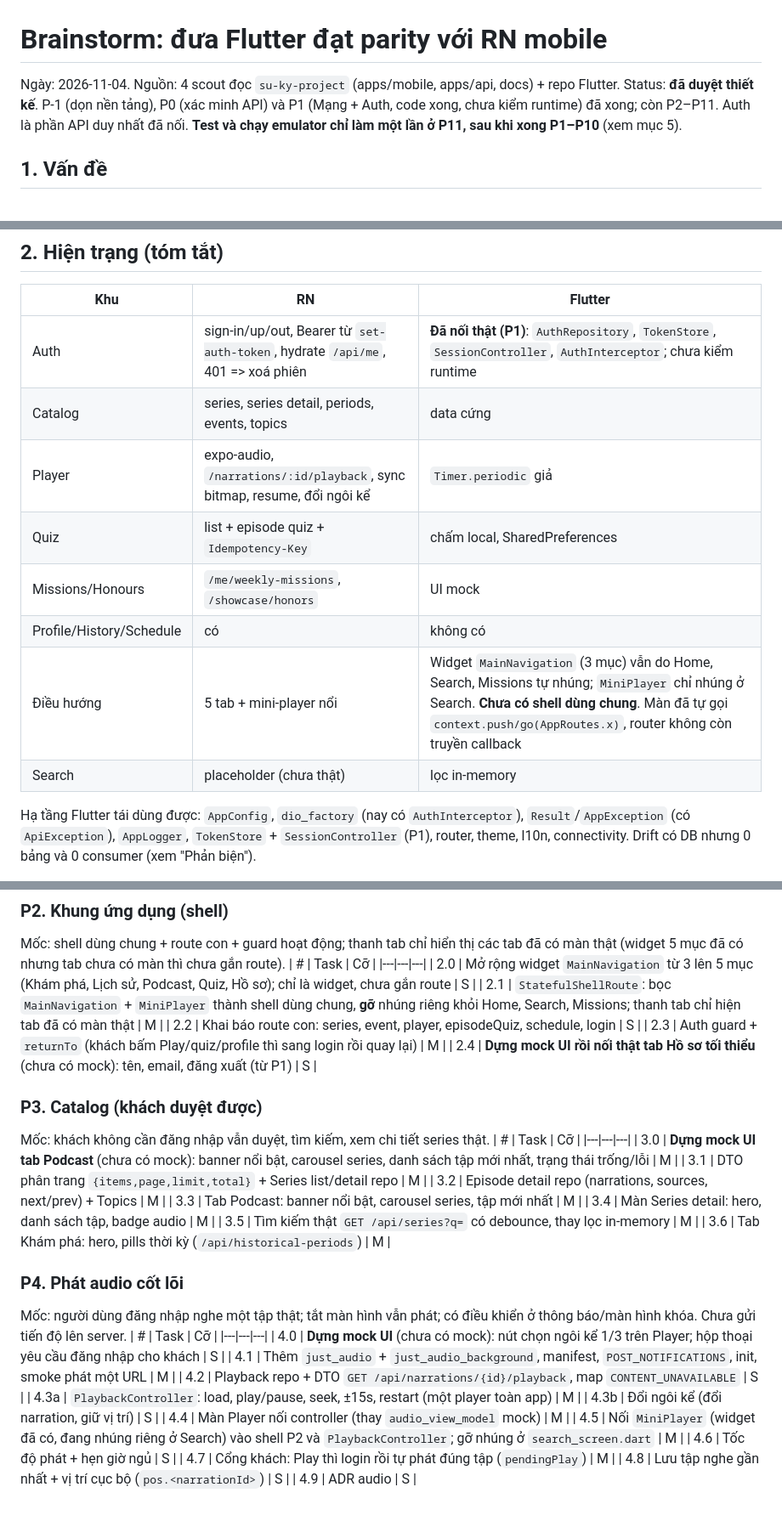
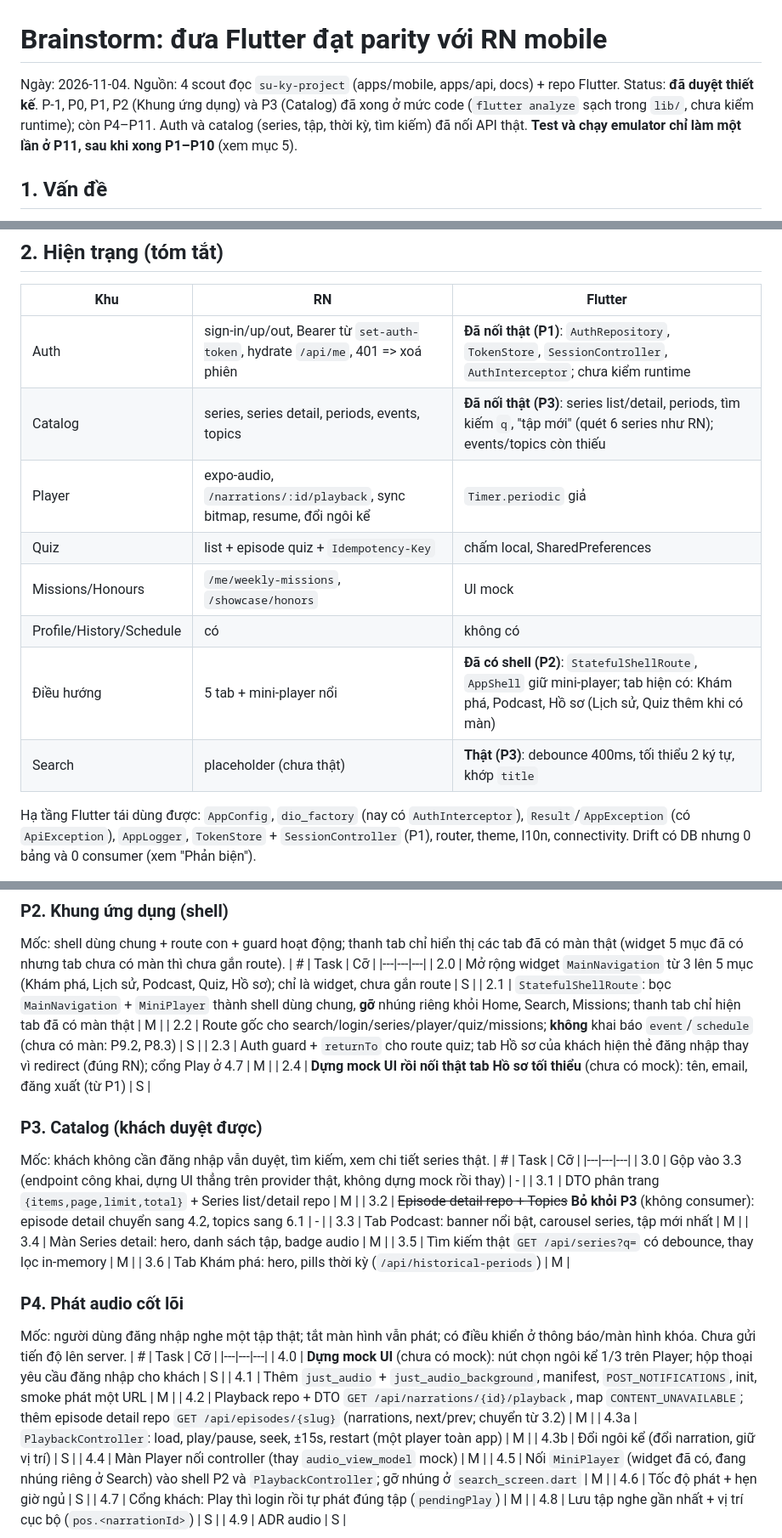
Before and after one commit to SU-KY-001/su-ky-mobile-flutter, a Markdown page: docs/reports/brainstorm-flutter-parity-with-rn.md, 3 parts joined by grey strips. Shown at 85% size. Rendered like a GitHub page; blank space fills up the shorter version.

Commit message:
docs: update parity report for P2 and P3

```diff
--- a/docs/reports/brainstorm-flutter-parity-with-rn.md
+++ b/docs/reports/brainstorm-flutter-parity-with-rn.md
@@ -1,7 +1,7 @@
 # Brainstorm: đưa Flutter đạt parity với RN mobile
 
 Ngày: 2026-11-04. Nguồn: 4 scout đọc `su-ky-project` (apps/mobile, apps/api, docs) + repo Flutter.
-Status: **đã duyệt thiết kế**. P-1 (dọn nền tảng), P0 (xác minh API) và P1 (Mạng + Auth, code xong, chưa kiểm runtime) đã xong; còn P2–P11. Auth là phần API duy nhất đã nối. **Test và chạy emulator chỉ làm một lần ở P11, sau khi xong P1–P10** (xem mục 5).
+Status: **đã duyệt thiết kế**. P-1, P0, P1, P2 (Khung ứng dụng) và P3 (Catalog) đã xong ở mức code (`flutter analyze` sạch trong `lib/`, chưa kiểm runtime); còn P4–P11. Auth và catalog (series, tập, thời kỳ, tìm kiếm) đã nối API thật. **Test và chạy emulator chỉ làm một lần ở P11, sau khi xong P1–P10** (xem mục 5).
 
 ## 1. Vấn đề
 Flutter = prototype UI mock. Cần UX + chức năng + logic y RN (`apps/mobile`), style khác (Figma khác). API thật: `https://suky-api.the1struleoffightclub.top` (đã set trong `env/dev.json`).
@@ -10,13 +10,13 @@ Flutter = prototype UI mock. Cần UX + chức năng + logic y RN (`apps/mobile`
 | Khu | RN | Flutter |
 |---|---|---|
 | Auth | sign-in/up/out, Bearer từ `set-auth-token`, hydrate `/api/me`, 401 => xoá phiên | **Đã nối thật (P1)**: `AuthRepository`, `TokenStore`, `SessionController`, `AuthInterceptor`; chưa kiểm runtime |
-| Catalog | series, series detail, periods, events, topics | data cứng |
+| Catalog | series, series detail, periods, events, topics | **Đã nối thật (P3)**: series list/detail, periods, tìm kiếm `q`, "tập mới" (quét 6 series như RN); events/topics còn thiếu |
 | Player | expo-audio, `/narrations/:id/playback`, sync bitmap, resume, đổi ngôi kể | `Timer.periodic` giả |
 | Quiz | list + episode quiz + `Idempotency-Key` | chấm local, SharedPreferences |
 | Missions/Honours | `/me/weekly-missions`, `/showcase/honors` | UI mock |
 | Profile/History/Schedule | có | không có |
-| Điều hướng | 5 tab + mini-player nổi | Widget `MainNavigation` (3 mục) vẫn do Home, Search, Missions tự nhúng; `MiniPlayer` chỉ nhúng ở Search. **Chưa có shell dùng chung**. Màn đã tự gọi `context.push/go(AppRoutes.x)`, router không còn truyền callback |
-| Search | placeholder (chưa thật) | lọc in-memory |
+| Điều hướng | 5 tab + mini-player nổi | **Đã có shell (P2)**: `StatefulShellRoute`, `AppShell` giữ mini-player; tab hiện có: Khám phá, Podcast, Hồ sơ (Lịch sử, Quiz thêm khi có màn) |
+| Search | placeholder (chưa thật) | **Thật (P3)**: debounce 400ms, tối thiểu 2 ký tự, khớp `title` |
 
 Hạ tầng Flutter tái dùng được: `AppConfig`, `dio_factory` (nay có `AuthInterceptor`), `Result`/`AppException` (có `ApiException`), `AppLogger`, `TokenStore` + `SessionController` (P1), router, theme, l10n, connectivity. Drift có DB nhưng 0 bảng và 0 consumer (xem "Phản biện").
 
@@ -133,17 +133,17 @@ Mốc: shell dùng chung + route con + guard hoạt động; thanh tab chỉ hi
 |---|---|---|
 | 2.0 | Mở rộng widget `MainNavigation` từ 3 lên 5 mục (Khám phá, Lịch sử, Podcast, Quiz, Hồ sơ); chỉ là widget, chưa gắn route | S |
 | 2.1 | `StatefulShellRoute`: bọc `MainNavigation` + `MiniPlayer` thành shell dùng chung, **gỡ** nhúng riêng khỏi Home, Search, Missions; thanh tab chỉ hiện tab đã có màn thật | M |
-| 2.2 | Khai báo route con: series, event, player, episodeQuiz, schedule, login | S |
-| 2.3 | Auth guard + `returnTo` (khách bấm Play/quiz/profile thì sang login rồi quay lại) | M |
+| 2.2 | Route gốc cho search/login/series/player/quiz/missions; **không** khai báo `event`/`schedule` (chưa có màn: P9.2, P8.3) | S |
+| 2.3 | Auth guard + `returnTo` cho route quiz; tab Hồ sơ của khách hiện thẻ đăng nhập thay vì redirect (đúng RN); cổng Play ở 4.7 | M |
 | 2.4 | **Dựng mock UI rồi nối thật tab Hồ sơ tối thiểu** (chưa có mock): tên, email, đăng xuất (từ P1) | S |
 
 ### P3. Catalog (khách duyệt được)
 Mốc: khách không cần đăng nhập vẫn duyệt, tìm kiếm, xem chi tiết series thật.
 | # | Task | Cỡ |
 |---|---|---|
-| 3.0 | **Dựng mock UI tab Podcast** (chưa có mock): banner nổi bật, carousel series, danh sách tập mới nhất, trạng thái trống/lỗi | M |
+| 3.0 | Gộp vào 3.3 (endpoint công khai, dựng UI thẳng trên provider thật, không dựng mock rồi thay) | - |
 | 3.1 | DTO phân trang `{items,page,limit,total}` + Series list/detail repo | M |
-| 3.2 | Episode detail repo (narrations, sources, next/prev) + Topics | M |
+| 3.2 | ~~Episode detail repo + Topics~~ **Bỏ khỏi P3** (không consumer): episode detail chuyển sang 4.2, topics sang 6.1 | - |
 | 3.3 | Tab Podcast: banner nổi bật, carousel series, tập mới nhất | M |
 | 3.4 | Màn Series detail: hero, danh sách tập, badge audio | M |
 | 3.5 | Tìm kiếm thật `GET /api/series?q=` có debounce, thay lọc in-memory | M |
@@ -155,7 +155,7 @@ Mốc: người dùng đăng nhập nghe một tập thật; tắt màn hình v
 |---|---|---|
 | 4.0 | **Dựng mock UI** (chưa có mock): nút chọn ngôi kể 1/3 trên Player; hộp thoại yêu cầu đăng nhập cho khách | S |
 | 4.1 | Thêm `just_audio` + `just_audio_background`, manifest, `POST_NOTIFICATIONS`, init, smoke phát một URL | M |
-| 4.2 | Playback repo + DTO `GET /api/narrations/{id}/playback`, map `CONTENT_UNAVAILABLE` | S |
+| 4.2 | Playback repo + DTO `GET /api/narrations/{id}/playback`, map `CONTENT_UNAVAILABLE`; thêm episode detail repo `GET /api/episodes/{slug}` (narrations, next/prev; chuyển từ 3.2) | M |
 | 4.3a | `PlaybackController`: load, play/pause, seek, ±15s, restart (một player toàn app) | M |
 | 4.3b | Đổi ngôi kể (đổi narration, giữ vị trí) | S |
 | 4.4 | Màn Player nối controller (thay `audio_view_model` mock) | M |
```
Also changed, not shown: other parts of docs/reports/brainstorm-flutter-parity-with-rn.md (+2 -2 lines).
